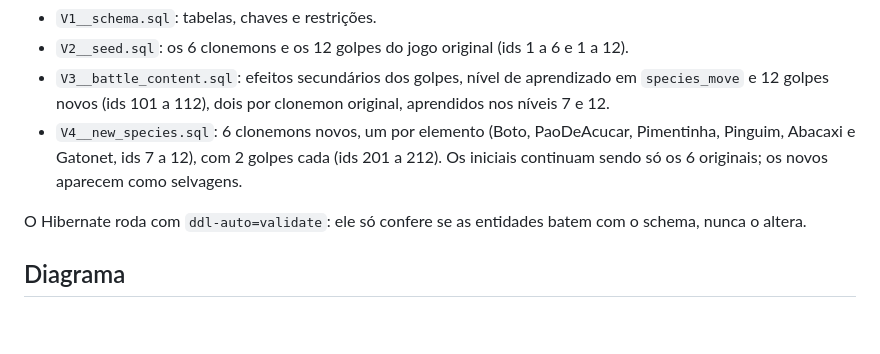
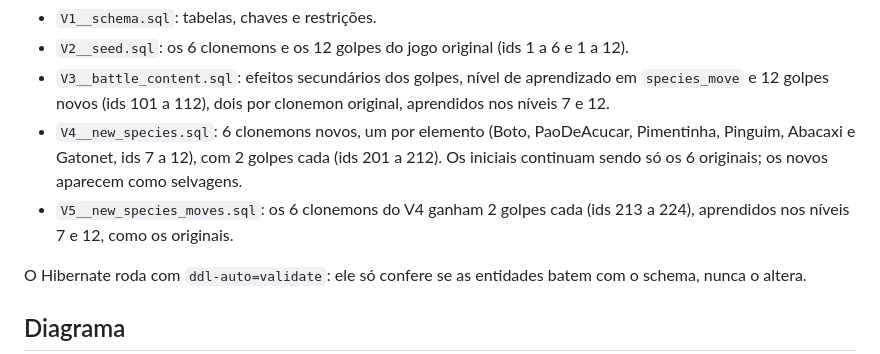
Before and after one commit to zHobbit/CLONEMON_PROJETO_N1_POO, a Markdown page: docs/database.md, the part around the change. GitHub-like rendering; blank space fills up the shorter version.

```diff
--- a/docs/database.md
+++ b/docs/database.md
@@ -9,6 +9,7 @@ PostgreSQL, com o schema versionado pelo Flyway em
   e 12 golpes novos (ids 101 a 112), dois por clonemon original, aprendidos nos níveis 7 e 12.
 - `V4__new_species.sql`: 6 clonemons novos, um por elemento (Boto, PaoDeAcucar, Pimentinha, Pinguim, Abacaxi e Gatonet, ids 7 a 12), com 2 golpes cada (ids 201 a 212).
   Os iniciais continuam sendo só os 6 originais; os novos aparecem como selvagens.
+- `V5__new_species_moves.sql`: os 6 clonemons do V4 ganham 2 golpes cada (ids 213 a 224), aprendidos nos níveis 7 e 12, como os originais.
 
 O Hibernate roda com `ddl-auto=validate`: ele só confere se as entidades batem com o schema, nunca o altera.
 
```
Also changed, not shown: README.md (+18 -16 lines).
